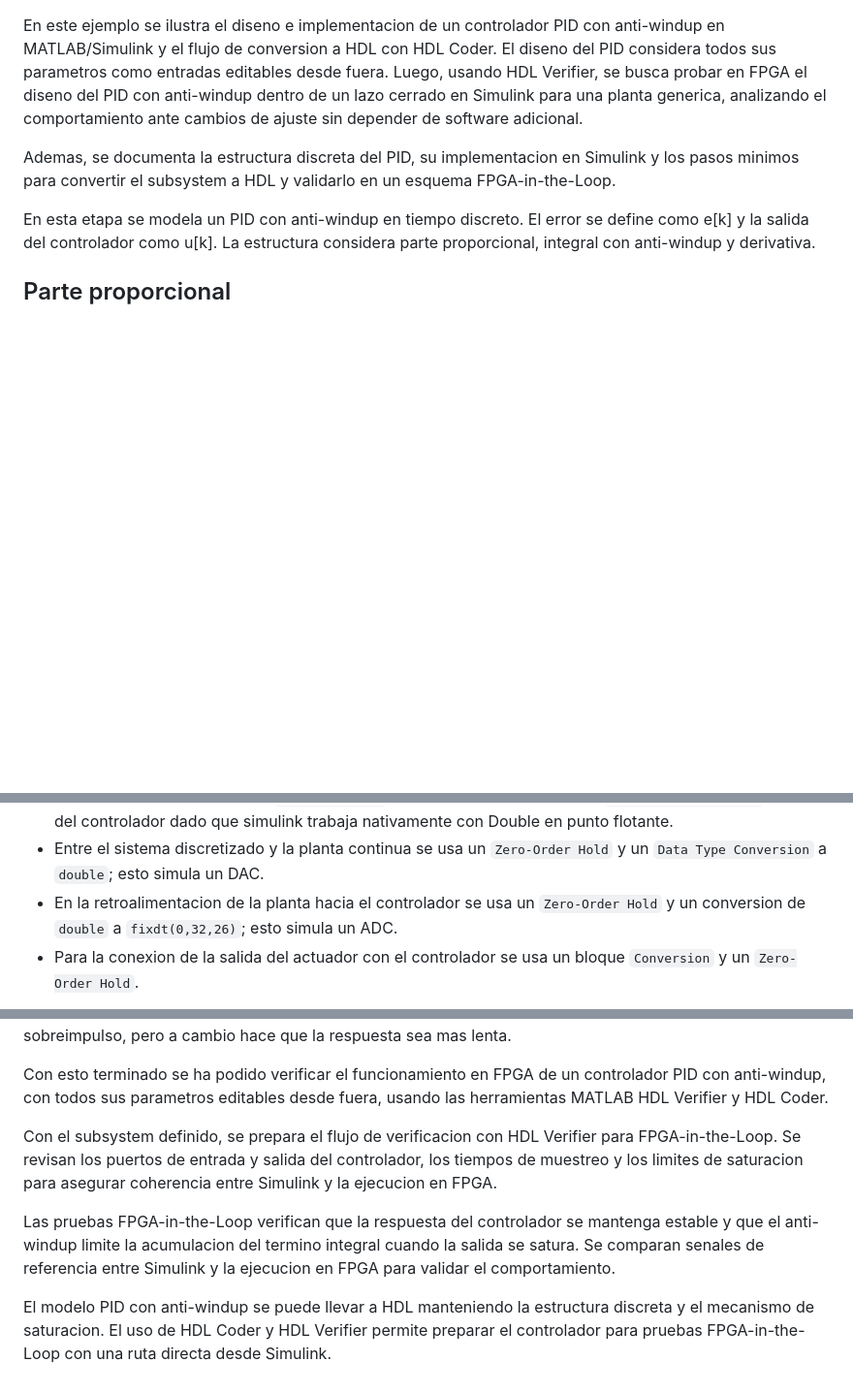
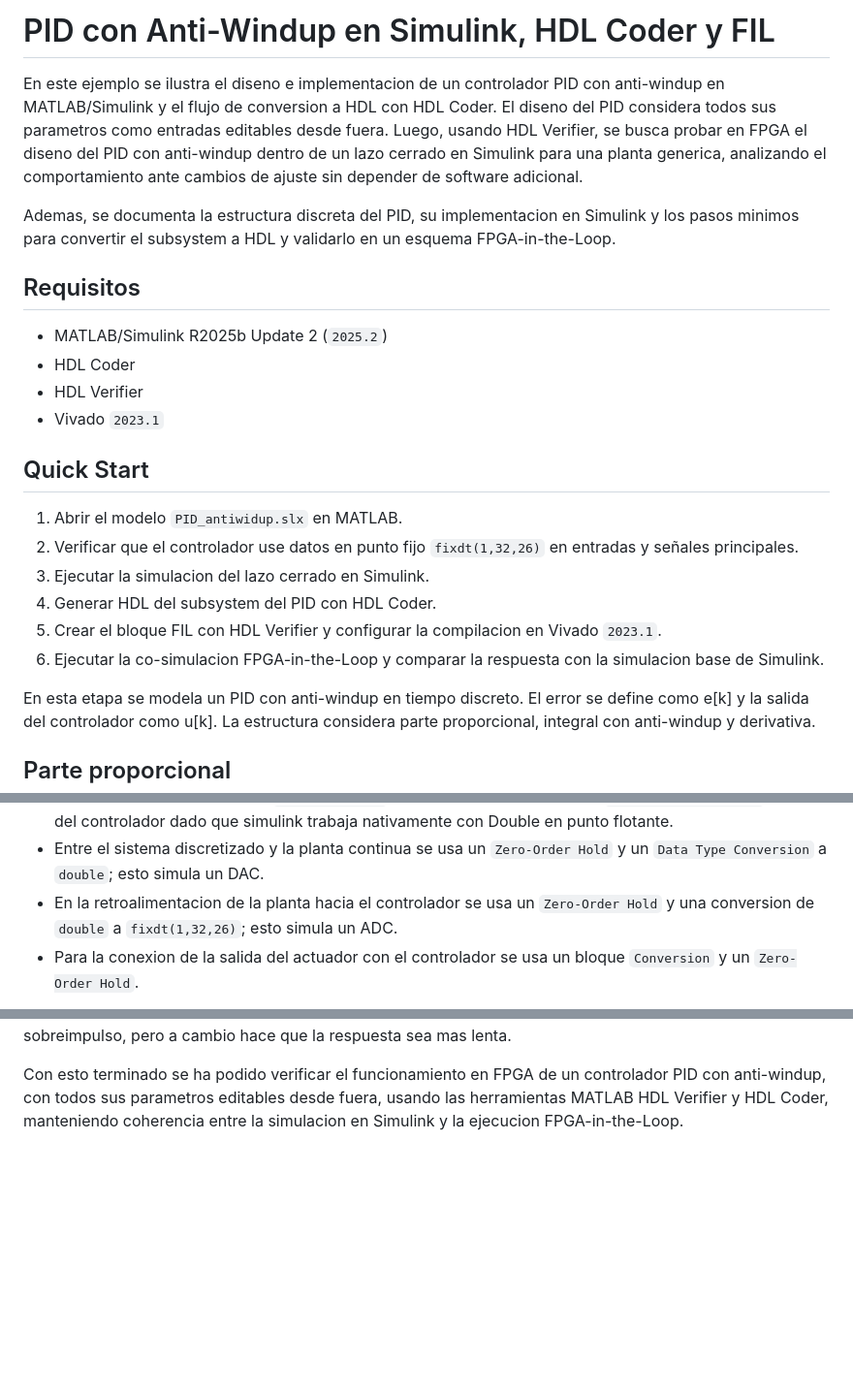
Before and after one commit to llillo2/memoria_fpga_design_matlab, a Markdown page: examples/PIDaw/README.md, 3 parts joined by grey strips. Shown at 97% size. GitHub-like rendering; blank space fills up the shorter version.

Commit message:
Improve README structure and fix fixed-point type consistency

```diff
--- a/examples/PIDaw/README.md
+++ b/examples/PIDaw/README.md
@@ -1,3 +1,5 @@
+# PID con Anti-Windup en Simulink, HDL Coder y FIL
+
 En este ejemplo se ilustra el diseno e implementacion de un controlador PID con
 anti-windup en MATLAB/Simulink y el flujo de conversion a HDL con HDL Coder. El
 diseno del PID considera todos sus parametros como entradas editables desde
@@ -9,6 +11,25 @@ adicional.
 Ademas, se documenta la estructura discreta del PID, su implementacion en
 Simulink y los pasos minimos para convertir el subsystem a HDL y validarlo en
 un esquema FPGA-in-the-Loop.
+
+## Requisitos
+
+- MATLAB/Simulink R2025b Update 2 (`2025.2`)
+- HDL Coder
+- HDL Verifier
+- Vivado `2023.1`
+
+## Quick Start
+
+1. Abrir el modelo `PID_antiwidup.slx` en MATLAB.
+2. Verificar que el controlador use datos en punto fijo `fixdt(1,32,26)` en
+   entradas y señales principales.
+3. Ejecutar la simulacion del lazo cerrado en Simulink.
+4. Generar HDL del subsystem del PID con HDL Coder.
+5. Crear el bloque FIL con HDL Verifier y configurar la compilacion en Vivado
+   `2023.1`.
+6. Ejecutar la co-simulacion FPGA-in-the-Loop y comparar la respuesta con la
+   simulacion base de Simulink.
 
 
 En esta etapa se modela un PID con anti-windup en tiempo discreto. El error se
@@ -118,7 +139,7 @@ Consideraciones principales:
 - Entre el sistema discretizado y la planta continua se usa un `Zero-Order
   Hold` y un `Data Type Conversion` a `double`; esto simula un DAC.
 - En la retroalimentacion de la planta hacia el controlador se usa un
-  `Zero-Order Hold` y un conversion de `double` a `fixdt(0,32,26)`; esto simula
+  `Zero-Order Hold` y una conversion de `double` a `fixdt(1,32,26)`; esto simula
   un ADC.
 - Para la conexion de la salida del actuador con el controlador se usa un
   bloque `Conversion` y un `Zero-Order Hold`.
@@ -257,22 +278,5 @@ respuesta sea mas lenta.
 
 Con esto terminado se ha podido verificar el funcionamiento en FPGA de un
 controlador PID con anti-windup, con todos sus parametros editables desde
-fuera, usando las herramientas MATLAB HDL Verifier y HDL Coder.
-
-
-Con el subsystem definido, se prepara el flujo de verificacion con HDL Verifier
-para FPGA-in-the-Loop. Se revisan los puertos de entrada y salida del
-controlador, los tiempos de muestreo y los limites de saturacion para asegurar
-coherencia entre Simulink y la ejecucion en FPGA.
-
-
-Las pruebas FPGA-in-the-Loop verifican que la respuesta del controlador se
-mantenga estable y que el anti-windup limite la acumulacion del termino
-integral cuando la salida se satura. Se comparan senales de referencia entre
-Simulink y la ejecucion en FPGA para validar el comportamiento.
-
-
-El modelo PID con anti-windup se puede llevar a HDL manteniendo la estructura
-discreta y el mecanismo de saturacion. El uso de HDL Coder y HDL Verifier
-permite preparar el controlador para pruebas FPGA-in-the-Loop con una ruta
-directa desde Simulink.
+fuera, usando las herramientas MATLAB HDL Verifier y HDL Coder, manteniendo
+coherencia entre la simulacion en Simulink y la ejecucion FPGA-in-the-Loop.
```
